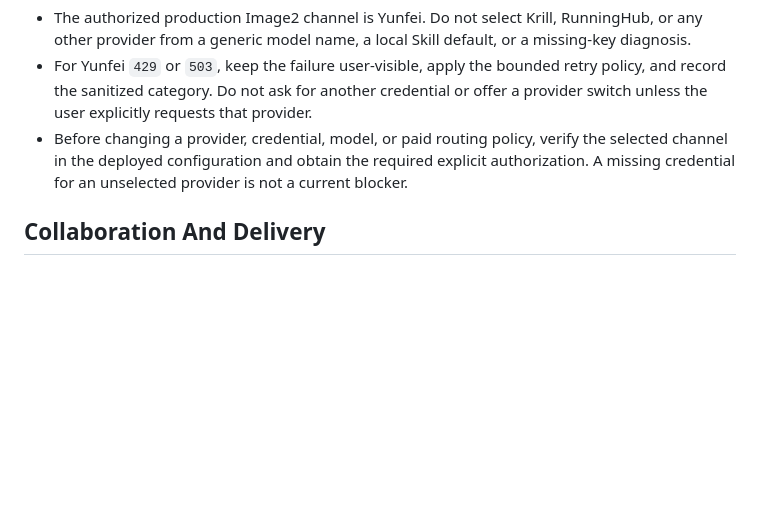
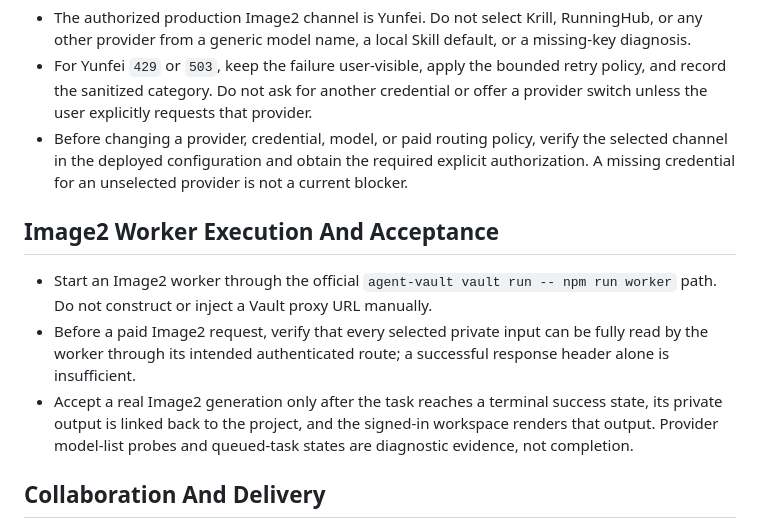
Before and after one commit to 1008611-creater/nianniannzhixuan, a Markdown page: AGENTS.md, the part around the change. GitHub-like rendering; blank space fills up the shorter version.

Commit message:
docs(agent): codify image2 worker acceptance

```diff
--- a/AGENTS.md
+++ b/AGENTS.md
@@ -29,6 +29,12 @@
 - For Yunfei `429` or `503`, keep the failure user-visible, apply the bounded retry policy, and record the sanitized category. Do not ask for another credential or offer a provider switch unless the user explicitly requests that provider.
 - Before changing a provider, credential, model, or paid routing policy, verify the selected channel in the deployed configuration and obtain the required explicit authorization. A missing credential for an unselected provider is not a current blocker.
 
+## Image2 Worker Execution And Acceptance
+
+- Start an Image2 worker through the official `agent-vault vault run -- npm run worker` path. Do not construct or inject a Vault proxy URL manually.
+- Before a paid Image2 request, verify that every selected private input can be fully read by the worker through its intended authenticated route; a successful response header alone is insufficient.
+- Accept a real Image2 generation only after the task reaches a terminal success state, its private output is linked back to the project, and the signed-in workspace renders that output. Provider model-list probes and queued-task states are diagnostic evidence, not completion.
+
 ## Collaboration And Delivery
 
 - Use a `codex/` branch and Pull Request for shared source changes.
```
